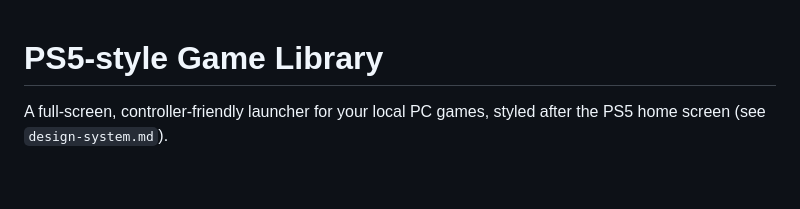
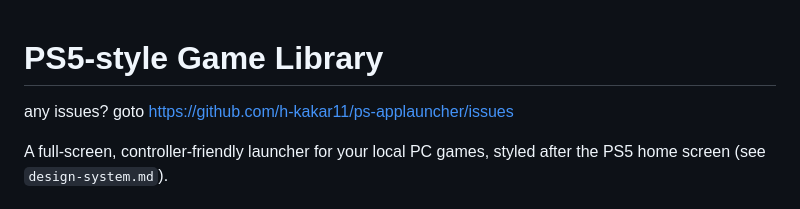
Before and after one commit to h-kakar11/ps-applauncher, a Markdown page: README.md, the part around the change. Drawn GitHub-style; blank space fills up the shorter version.

```diff
--- a/README.md
+++ b/README.md
@@ -1,4 +1,7 @@
 # PS5-style Game Library
+
+any issues? goto https://github.com/h-kakar11/ps-applauncher/issues
+
 
 A full-screen, controller-friendly launcher for your local PC games, styled after the PS5 home screen (see `design-system.md`).
 
```
